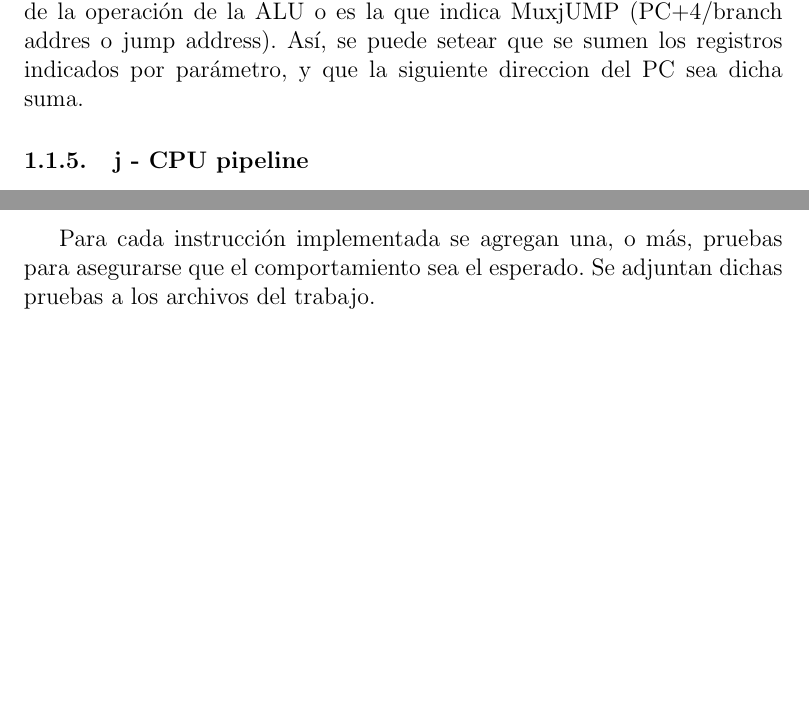
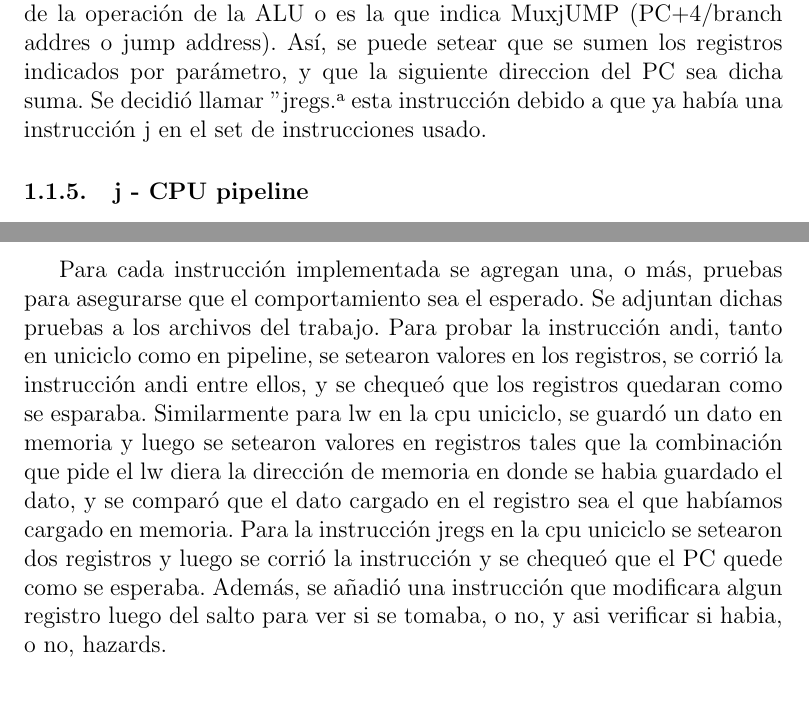
Before and after one commit to lucasmedrano/organizacion-de-computadoras, a LaTeX paper (tp3/informe/tp3.tex): two parts of pages 4 and 5 of 10 before the commit and two parts of pages 4 and 6 of 10 after it, joined at a grey line, cut so that both start at the same text, the shorter picture padded with empty space. Compiled offline with pdfLaTeX.

Commit message:
Ultimos cambios

```diff
--- a/tp3/informe/tp3.tex
+++ b/tp3/informe/tp3.tex
@@ -118,6 +118,7 @@ cuya dirección es Rt + Rd * shamt. Esta última sólo se implementara en la cpu
 	\subsubsection{jregs - CPU uniciclo}
 	Para poder implementar esta instrucción no bastaban las estructuras que incluía el datapath uniciclo.
 	Se agregó un multiplexor que, mediante una entrada de control, decide si la siguiente direccion de PC es el resultado de la operación de la ALU o es la que indica MuxjUMP (PC+4/branch addres o jump address). Así, se puede setear que se sumen los registros indicados por parámetro, y que la siguiente direccion del PC sea dicha suma.
+	Se decidió llamar "jregs" a esta instrucción debido a que ya había una instrucción j en el set de instrucciones usado.
 	\subsubsection{j - CPU pipeline}
 	Para implementar \texttt{jump} se agregó un multiplexor que toma la salida del multiplexor que maneja los branches y la salida de la ALU. Para controlarlo, se agregó una señal de control llamada \textit{Jump}, que se setea únicamente por esta operación, y debió ser pasada a través de las distintas etapas del pipeline, lo que requirió agregar un bit más a los registros ID/EX y EX/MEM.
 
@@ -151,7 +152,9 @@ cuya dirección es Rt + Rd * shamt. Esta última sólo se implementara en la cpu
 
 	\subsection{Pruebas}
 	Para cada instrucción implementada se agregan una, o más, pruebas para asegurarse que el comportamiento sea el esperado. Se adjuntan dichas pruebas a los archivos del trabajo.
-
+	Para probar la instrucción andi, tanto en uniciclo como en pipeline, se setearon valores en los registros, se corrió la instrucción andi entre ellos, y se chequeó que los registros quedaran como se esparaba.
+	Similarmente para lw en la cpu uniciclo, se guardó un dato en memoria y luego se setearon valores en registros tales que la combinación que pide el lw diera la dirección de memoria en donde se habia guardado el dato, y se comparó que el dato cargado en el registro sea el que habíamos cargado en memoria.
+	Para la instrucción jregs en la cpu uniciclo se setearon dos registros y luego se corrió la instrucción y se chequeó que el PC quede como se esperaba. Además, se añadió una instrucción que modificara algun registro luego del salto para ver si se tomaba, o no, y asi verificar si habia, o no, hazards.
 
 	\section{Conclusiones}
 	Se logró implementar las instrucciones pedidas.
```
Also changed, not shown: tp3/informe/tp3.pdf, tp3/informe/tp3.tex (2 more changed lines), 7 other files.
